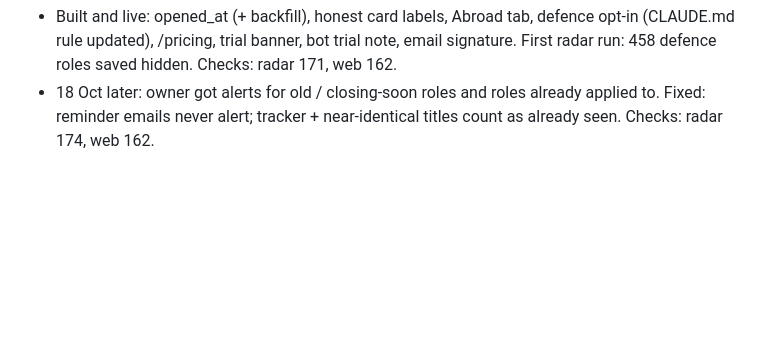
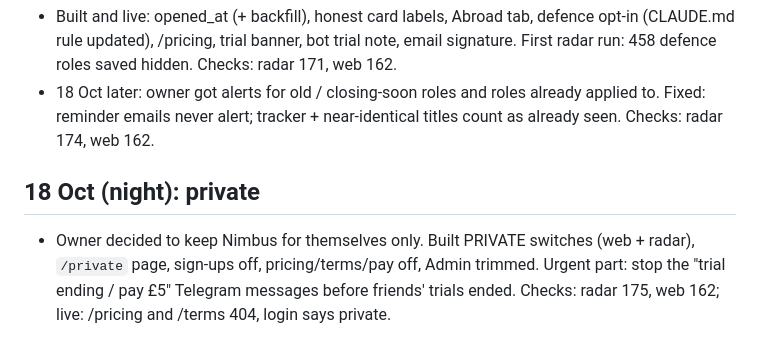
Before and after one commit to JaafarAlDarukee/nimbus, a Markdown page: vault/Sessions/2026-10-01 to 17.md, the part around the change. GitHub-like rendering; blank space fills up the shorter version.

```diff
--- a/vault/Sessions/2026-10-01 to 17.md
+++ b/vault/Sessions/2026-10-01 to 17.md
@@ -108,3 +108,6 @@ Everything that happened in this long session, in order, with the owner's words
 - Owner: old Caterpillar placement (posted 19 Sep, closing 19 Oct) at the top as "Just opened"; newest jobs on top as soon as they open; website "still unusable"; louder trial warning + Telegram; a "£5 gets you X Y Z" page like Runway's; defence roles visible for people who want them; emails go to spam; didn't understand the to-do list; keep abroad roles labelled.
 - Built and live: opened_at (+ backfill), honest card labels, Abroad tab, defence opt-in (CLAUDE.md rule updated), /pricing, trial banner, bot trial note, email signature. First radar run: 458 defence roles saved hidden. Checks: radar 171, web 162.
 - 18 Oct later: owner got alerts for old / closing-soon roles and roles already applied to. Fixed: reminder emails never alert; tracker + near-identical titles count as already seen. Checks: radar 174, web 162.
+
+## 18 Oct (night): private
+- Owner decided to keep Nimbus for themselves only. Built PRIVATE switches (web + radar), `/private` page, sign-ups off, pricing/terms/pay off, Admin trimmed. Urgent part: stop the "trial ending / pay £5" Telegram messages before friends' trials ended. Checks: radar 175, web 162; live: /pricing and /terms 404, login says private.
```
Also changed, not shown: vault/00 Start Here.md (+3 -0 lines), vault/09 Decisions log.md (+3 -0 lines).
